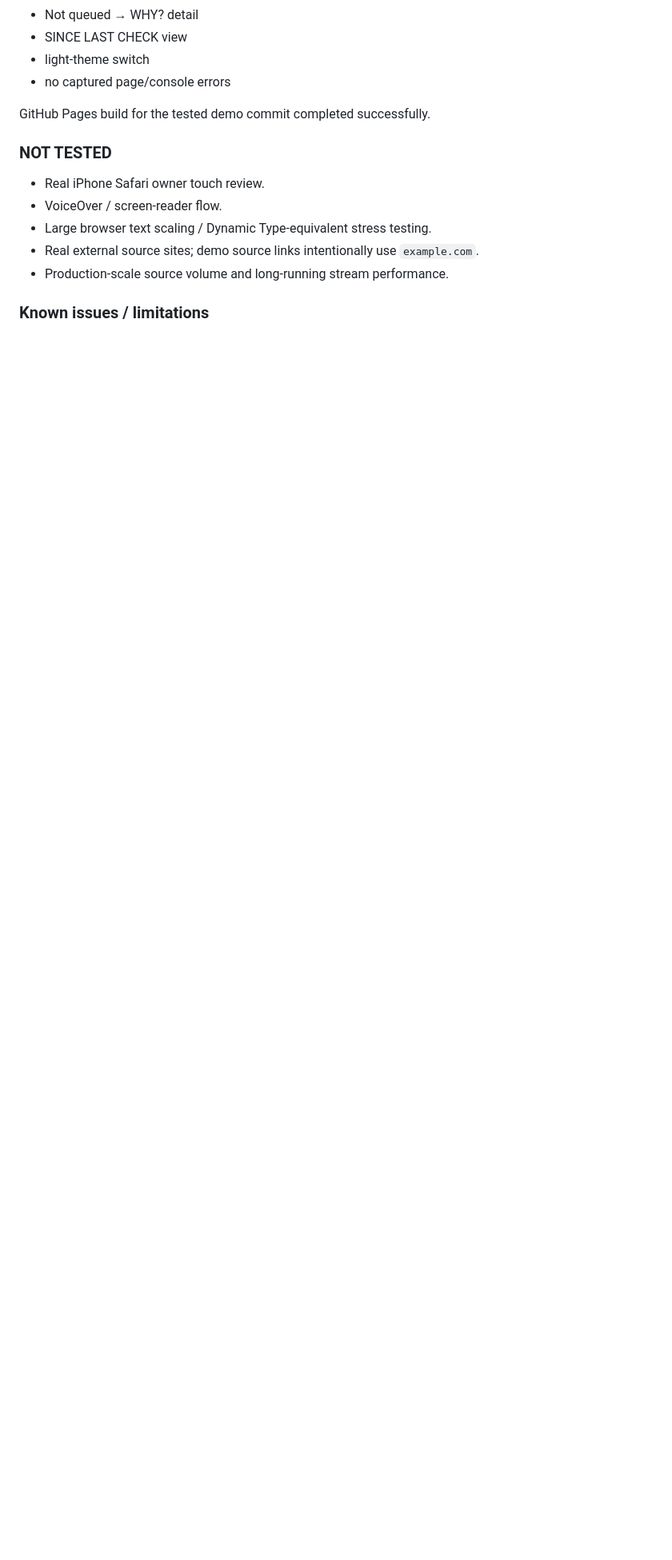
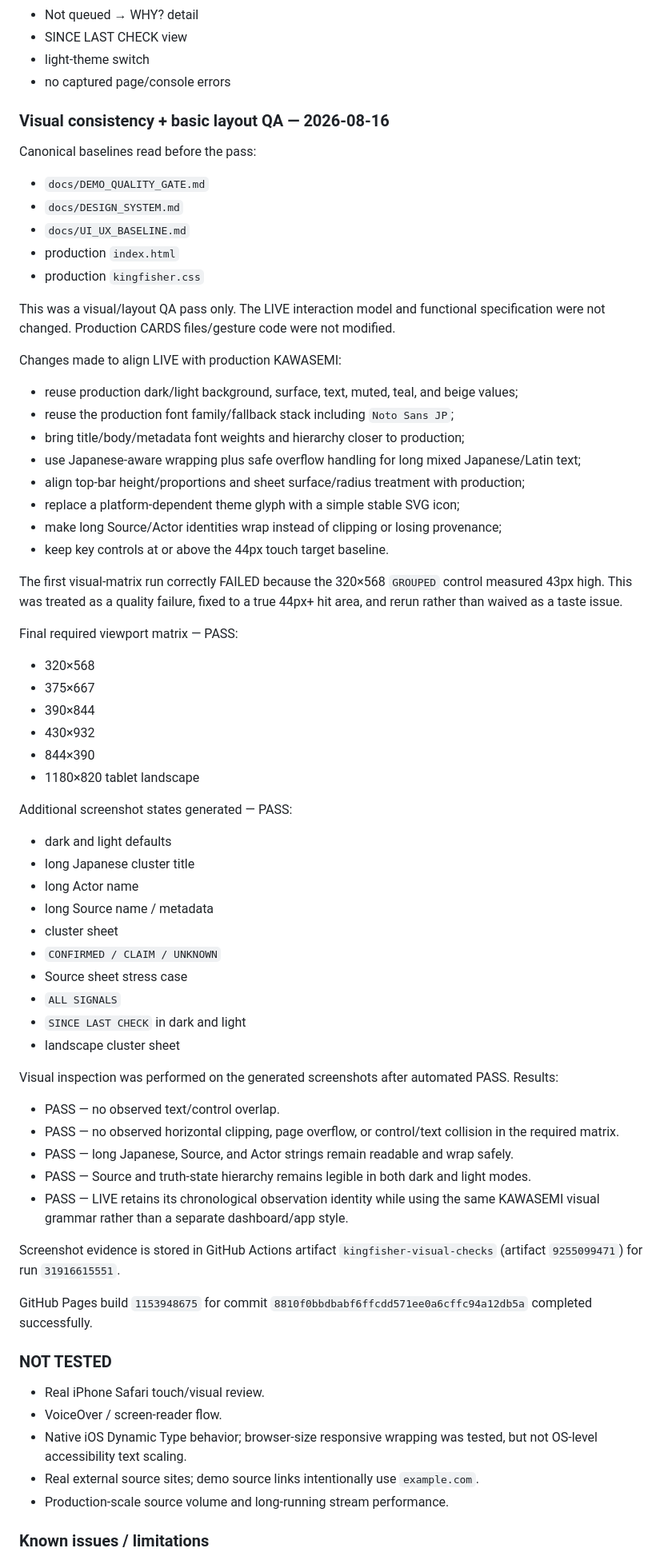
Before and after one commit to nineq9/hato-cards, a Markdown page: docs/status/LIVE.md, the part around one of its changes. Shown at 80% size. Drawn GitHub-style; blank space fills up the shorter version.

Commit message:
Record LIVE TRACE visual consistency quality gate

```diff
--- a/docs/status/LIVE.md
+++ b/docs/status/LIVE.md
@@ -69,12 +72,64 @@ The dedicated LIVE test actually exercises:
 - light-theme switch
 - no captured page/console errors
 
-GitHub Pages build for the tested demo commit completed successfully.
+### Visual consistency + basic layout QA — 2026-08-16
+
+Canonical baselines read before the pass:
+- `docs/DEMO_QUALITY_GATE.md`
+- `docs/DESIGN_SYSTEM.md`
+- `docs/UI_UX_BASELINE.md`
+- production `index.html`
+- production `kingfisher.css`
+
+This was a visual/layout QA pass only. The LIVE interaction model and functional specification were not changed. Production CARDS files/gesture code were not modified.
+
+Changes made to align LIVE with production KAWASEMI:
+- reuse production dark/light background, surface, text, muted, teal, and beige values;
+- reuse the production font family/fallback stack including `Noto Sans JP`;
+- bring title/body/metadata font weights and hierarchy closer to production;
+- use Japanese-aware wrapping plus safe overflow handling for long mixed Japanese/Latin text;
+- align top-bar height/proportions and sheet surface/radius treatment with production;
+- replace a platform-dependent theme glyph with a simple stable SVG icon;
+- make long Source/Actor identities wrap instead of clipping or losing provenance;
+- keep key controls at or above the 44px touch target baseline.
+
+The first visual-matrix run correctly FAILED because the 320×568 `GROUPED` control measured 43px high. This was treated as a quality failure, fixed to a true 44px+ hit area, and rerun rather than waived as a taste issue.
+
+Final required viewport matrix — PASS:
+- 320×568
+- 375×667
+- 390×844
+- 430×932
+- 844×390
+- 1180×820 tablet landscape
+
+Additional screenshot states generated — PASS:
+- dark and light defaults
+- long Japanese cluster title
+- long Actor name
+- long Source name / metadata
+- cluster sheet
+- `CONFIRMED / CLAIM / UNKNOWN`
+- Source sheet stress case
+- `ALL SIGNALS`
+- `SINCE LAST CHECK` in dark and light
+- landscape cluster sheet
+
+Visual inspection was performed on the generated screenshots after automated PASS. Results:
+- PASS — no observed text/control overlap.
+- PASS — no observed horizontal clipping, page overflow, or control/text collision in the required matrix.
+- PASS — long Japanese, Source, and Actor strings remain readable and wrap safely.
+- PASS — Source and truth-state hierarchy remains legible in both dark and light modes.
+- PASS — LIVE retains its chronological observation identity while using the same KAWASEMI visual grammar rather than a separate dashboard/app style.
+
+Screenshot evidence is stored in GitHub Actions artifact `kingfisher-visual-checks` (artifact `9255099471`) for run `31916615551`.
+
+GitHub Pages build `1153948675` for commit `8810f0bbdbabf6ffcdd571ee0a6cffc94a12db5a` completed successfully.
 
 ### NOT TESTED
-- Real iPhone Safari owner touch review.
+- Real iPhone Safari touch/visual review.
 - VoiceOver / screen-reader flow.
-- Large browser text scaling / Dynamic Type-equivalent stress testing.
+- Native iOS Dynamic Type behavior; browser-size responsive wrapping was tested, but not OS-level accessibility text scaling.
 - Real external source sites; demo source links intentionally use `example.com`.
 - Production-scale source volume and long-running stream performance.
 
```
Also changed, not shown: other parts of docs/status/LIVE.md (+15 -10 lines).
